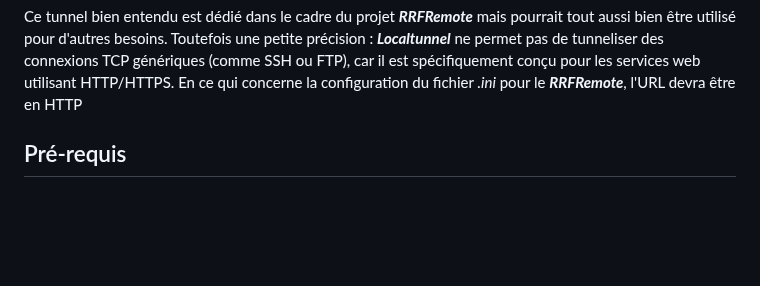
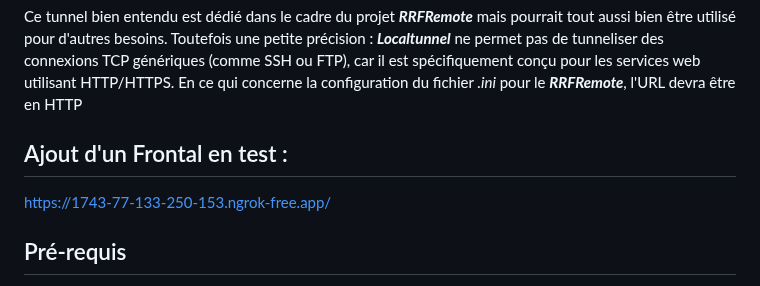
Before and after one commit to F4ICR/Localtunnel, a Markdown page: README.md, the part around the change. Drawn GitHub-style; blank space fills up the shorter version.

```diff
--- a/README.md
+++ b/README.md
@@ -13,6 +13,9 @@ Ayant depuis quelque temps fait l'acquisition d'un [M5Stack](https://m5stack.com
 Ce tunnel bien entendu est dédié dans le cadre du projet ***RRFRemote*** mais pourrait tout aussi bien être utilisé pour d'autres besoins.
 Toutefois une petite précision : ***Localtunnel*** ne permet pas de tunneliser des connexions TCP génériques (comme SSH ou FTP), car il est spécifiquement conçu pour les services web utilisant HTTP/HTTPS.
 En ce qui concerne la configuration du fichier _.ini_ pour le ***RRFRemote***, l'URL devra être en HTTP
+
+## Ajout d'un Frontal en test :
+https://1743-77-133-250-153.ngrok-free.app/
 
 ## Pré-requis
 • **Python 3** : Assurez-vous que Python 3 est installé sur votre machine ainsi que **requests** nécessaire pour tester la connectivité HTTP du tunnel
```
